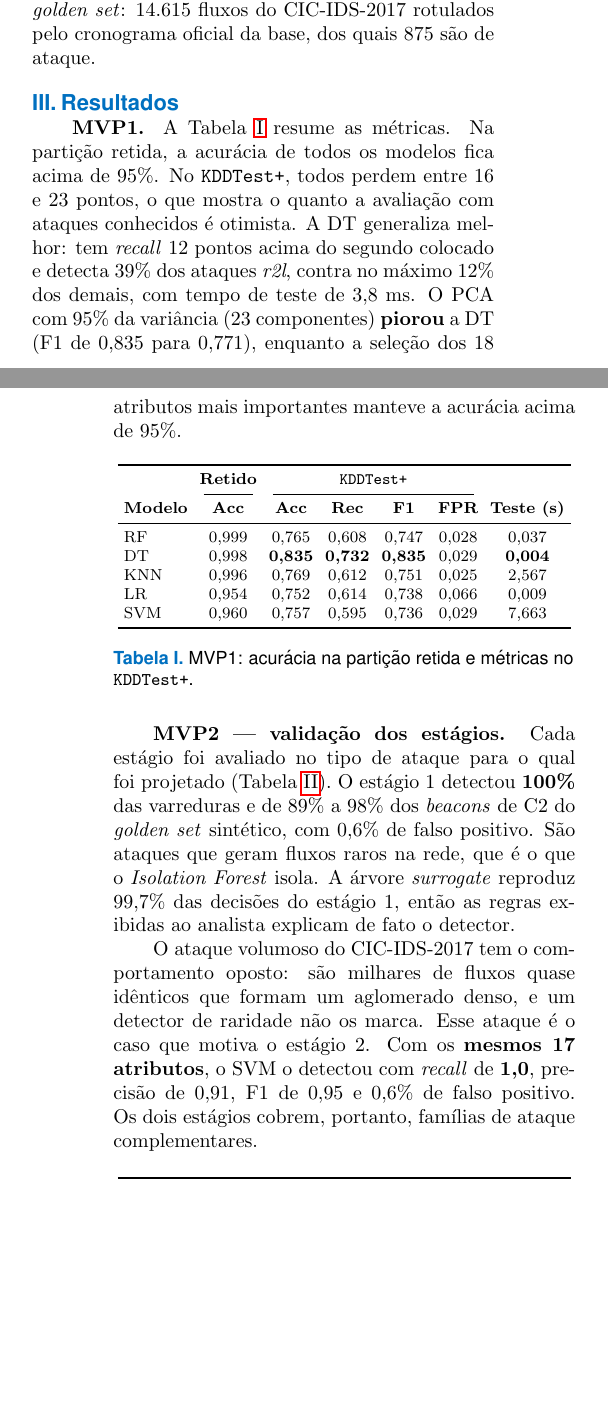
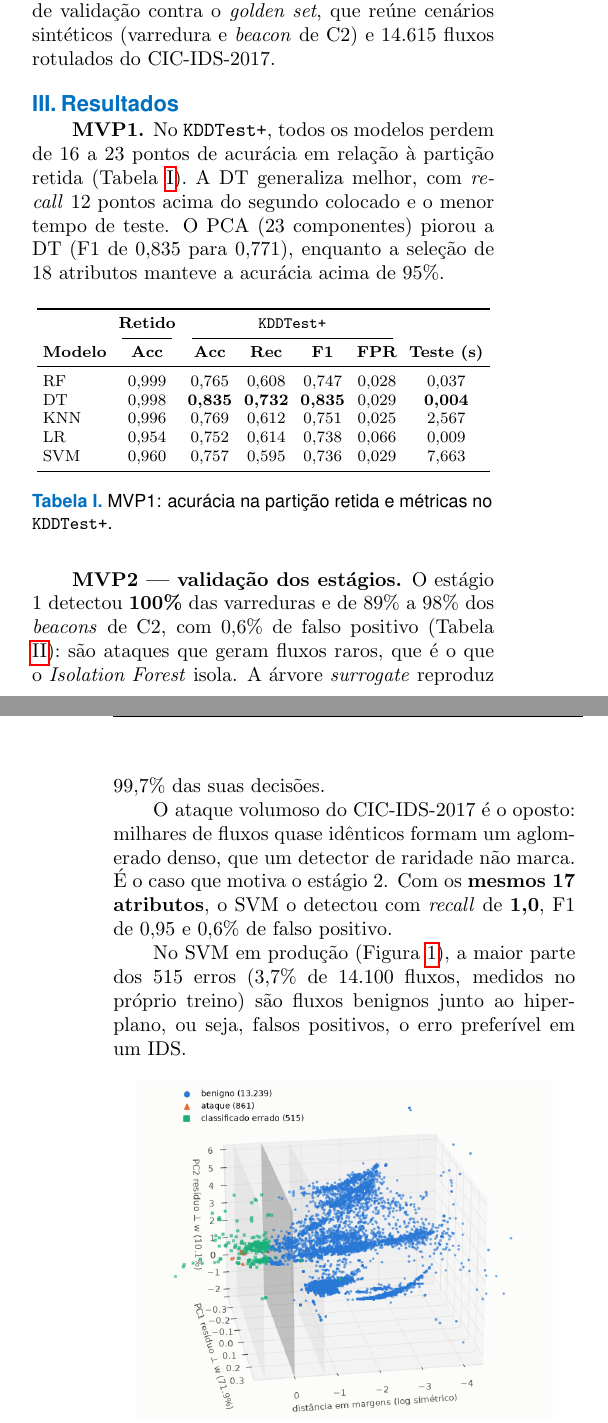
Before and after one commit to Marcela1204/TCC, a LaTeX document (documentacao/resumo_inova/resumo_inova.tex): two parts of the columns of pages 1 and 2 of 2, joined at a grey line, cut at the place of the change, the shorter picture padded with empty space. Compiled offline with pdfLaTeX.

Commit message:
versão final do resumo
verificar informações

```diff
--- a/documentacao/resumo_inova/resumo_inova.tex
+++ b/documentacao/resumo_inova/resumo_inova.tex
@@ -195,3 +195,4 @@
 A detecção por assinatura não reconhece ataques ainda não catalogados, e o volume
 crescente de tráfego amplia a superfície de ataque \cite{Thakkar2021Survey}. O
 Aprendizado de Máquina detecta desvios sem regras predefinidas
+\cite{Khraisat2019Survey}, mas o tráfego real não tem rótulo e gera muitos falsos
@@ -228,3 +209,0 @@ ocorre em cascata:
-Os modelos do estágio 1 só entram em produção depois de passar por um portão de
-validação contra o \textit{golden set}: 14.615 fluxos do CIC-IDS-2017 rotulados pelo
-cronograma oficial da base, dos quais 875 são de ataque.
@@ -231,13 +217,14 @@ cronograma oficial da base, dos quais 875 são de ataque.
+com o \textit{golden set} e os vereditos do analista classifica cada alerta como
+ataque ou benigno. Antes de entrar em produção, cada novo modelo passa por um portão
+de validação contra o \textit{golden set}, que reúne cenários sintéticos (varredura
+e \textit{beacon} de C2) e 14.615 fluxos rotulados do CIC-IDS-2017.
 
 \section{Resultados}
-\textbf{MVP1.} A Tabela \ref{tab:mvp1} resume as métricas. Na partição retida, a
-acurácia de todos os modelos fica acima de 95\%. No \texttt{KDDTest+}, todos perdem
-entre 16 e 23 pontos, o que mostra o quanto a avaliação com ataques conhecidos é
-otimista. A DT generaliza melhor: tem \textit{recall} 12 pontos acima do segundo
-colocado e detecta 39\% dos ataques \textit{r2l}, contra no máximo 12\% dos demais,
-com tempo de teste de 3,8~ms. O PCA com 95\% da variância (23 componentes)
-\textbf{piorou} a DT (F1 de 0,835 para 0,771), enquanto a seleção dos 18 atributos
-mais importantes manteve a acurácia acima de 95\%.
+\textbf{MVP1.} No \texttt{KDDTest+}, todos os modelos perdem de 16 a 23 pontos de
+acurácia em relação à partição retida (Tabela \ref{tab:mvp1}). A DT generaliza
+melhor, com \textit{recall} 12 pontos acima do segundo colocado e o menor tempo de
+teste. O PCA (23 componentes) piorou a DT (F1 de 0,835 para 0,771), enquanto a
+seleção de 18 atributos manteve a acurácia acima de 95\%.
 
 \begin{table}[H]
 	\centering
@@ -260,20 +247,27 @@ mais importantes manteve a acurácia acima de 95\%.
 	\label{tab:mvp1}
 \end{table}
 
-\textbf{MVP2 --- validação dos estágios.} Cada estágio foi avaliado no tipo de
-ataque para o qual foi projetado (Tabela \ref{tab:mvp2}). O estágio 1 detectou
-\textbf{100\%} das varreduras e de 89\% a 98\% dos \textit{beacons} de C2 do
-\textit{golden set} sintético, com 0,6\% de falso positivo. São ataques que geram
-fluxos raros na rede, que é o que o \textit{Isolation Forest} isola. A árvore
-\textit{surrogate} reproduz 99,7\% das decisões do estágio 1, então as regras
-exibidas ao analista explicam de fato o detector.
+\textbf{MVP2 --- validação dos estágios.} O estágio 1 detectou
+\textbf{100\%} das varreduras e de 89\% a 98\% dos \textit{beacons} de C2, com
+0,6\% de falso positivo (Tabela \ref{tab:mvp2}): são ataques que geram fluxos raros,
+que é o que o \textit{Isolation Forest} isola. A árvore \textit{surrogate} reproduz
+99,7\% das suas decisões.
 
-O ataque volumoso do CIC-IDS-2017 tem o comportamento oposto: são milhares de fluxos
-quase idênticos que formam um aglomerado denso, e um detector de raridade não os
-marca. Esse ataque é o caso que motiva o estágio 2. Com os \textbf{mesmos 17
-atributos}, o SVM o detectou com \textit{recall} de \textbf{1,0}, precisão de 0,91,
-F1 de 0,95 e 0,6\% de falso positivo. Os dois estágios cobrem, portanto, famílias de
-ataque complementares.
+O ataque volumoso do CIC-IDS-2017 é o oposto: milhares de fluxos quase idênticos
+formam um aglomerado denso, que um detector de raridade não marca. É o caso que
+motiva o estágio 2. Com os \textbf{mesmos 17 atributos}, o SVM o detectou com
+\textit{recall} de \textbf{1,0}, F1 de 0,95 e 0,6\% de falso positivo.
+
+No SVM em produção (Figura \ref{fig:svm3d}), a maior parte dos 515 erros (3,7\% de
+14.100 fluxos, medidos no próprio treino) são fluxos benignos junto ao hiperplano,
+ou seja, falsos positivos, o erro preferível em um IDS.
+
+\begin{figure}[H]
+	\centering
+	\includegraphics[width=0.9\linewidth]{svm_hiperplano_3d.png}
+	\caption{SVM em produção, em base alinhada ao hiperplano (plano cinza).}
+	\label{fig:svm3d}
+\end{figure}
 
 \begin{table}[H]
 	\centering
@@ -313,9 +306,13 @@ retirando-os do caminho do analista (Figura \ref{fig:benigna}).
+\ref{fig:benigna}).
 
 \begin{figure}[H]
 	\centering
 	\includegraphics[width=\linewidth]{anomalia_benigna_recorte.jpg}
-	\caption{Reinício do modem: 46 alertas do estágio 1, todos classificados como benignos.}
+	\caption{Reinício do modem: alertas classificados como benignos.}
 	\label{fig:benigna}
 \end{figure}
 
-\textit{Anomalia maligna.} Uma varredura \texttt{nmap} de 1.000 portas, executada no
+\textit{Anomalia maligna.} Uma varredura \texttt{nmap} de 1.000 portas, às 12h50, gerou
+cerca de 1.000 alertas na mesma janela, e o estágio 2 classificou como ataque todos
+menos um (Figura \ref{fig:maligna}). Cada sonda gera um fluxo curto e raro, que o estágio 1
+isola.
@@ -328,7 +320,7 @@ o estágio 1 isola. Os 85 alertas benignos do período eram tráfego de fundo, c
 \begin{figure}[H]
 	\centering
 	\includegraphics[width=\linewidth]{anomalia_maligna_recorte.jpg}
-	\caption{Varredura \texttt{nmap}: cerca de 1.000 alertas classificados como ataque pelo estágio 2.}
+	\caption{Varredura \texttt{nmap}: alertas classificados como ataque.}
 	\label{fig:maligna}
 \end{figure}
 
```
Also changed, not shown: documentacao/resumo_inova/resumo_inova.pdf, documentacao/resumo_inova/svm_hiperplano_3d.png (added), documentacao/resumo_inova/resumo_inova.tex (53 more changed lines).
